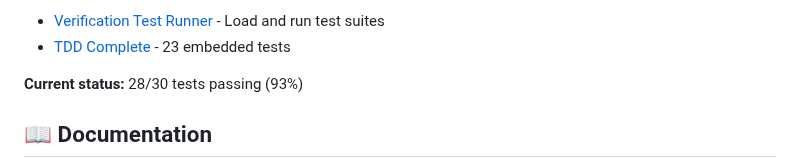
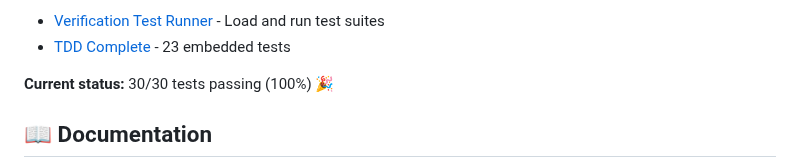
Before and after one commit to aieuren/coordfinder, a Markdown page: README.md, the part around the change. GitHub-like rendering.

Commit message:
Update README - 100% test pass rate
Co-authored-by: Ona <no-reply@ona.com>

```diff
--- a/README.md
+++ b/README.md
@@ -54,7 +54,7 @@ This runs all tests from `requirements/test-suites-tdd.txt` and must pass before
 - [Verification Test Runner](https://aieuren.github.io/coordfinder/tests/verification-test-runner.html) - Load and run test suites
 - [TDD Complete](https://aieuren.github.io/coordfinder/tdd-complete.html) - 23 embedded tests
 
-**Current status:** 28/30 tests passing (93%)
+**Current status:** 30/30 tests passing (100%) 🎉
 
 ## 📖 Documentation
 
```
